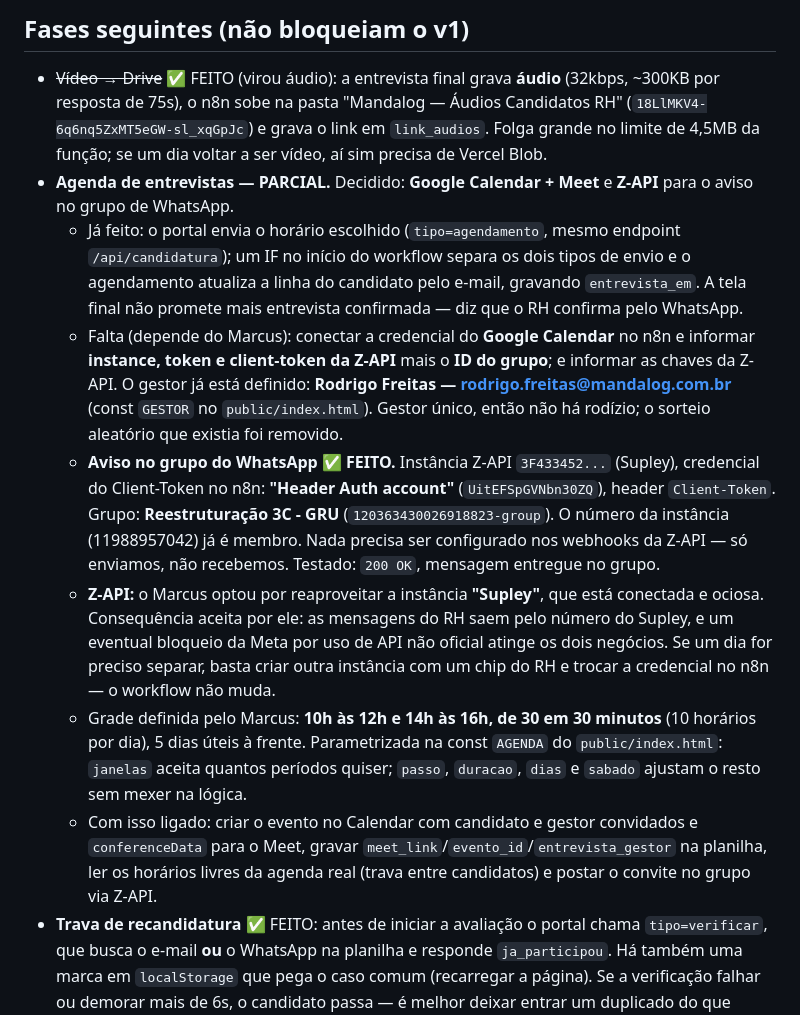
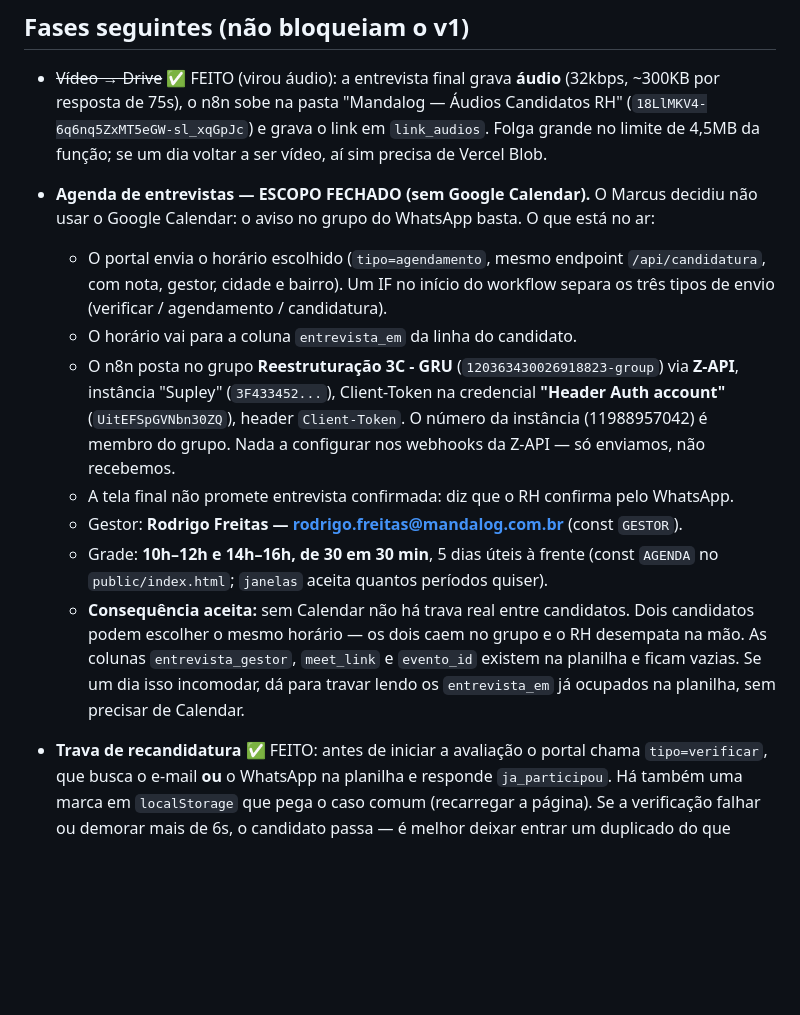
Before and after one commit to mandalogcel-wq/portal_rh, a Markdown page: CLAUDE.md, the part around the change. Rendered like a GitHub page; blank space fills up the shorter version.

Commit message:
Fecha o escopo da agenda sem o Google Calendar
Decisao do Marcus: o aviso no grupo do WhatsApp basta. O runbook passa a
registrar o que esta no ar e a consequencia aceita -- sem Calendar nao ha
trava entre candidatos, entao dois podem escolher o mesmo horario e o RH
desempata na mao. As colunas entrevista_gestor, meet_link e evento_id
ficam na planilha, vazias.

Co-Authored-By: Claude Opus 5 <noreply@anthropic.com>
Claude-Session: https://claude.ai/code/session_01WxL15yh1RMKvm7g4atPNzi

```diff
--- a/CLAUDE.md
+++ b/CLAUDE.md
@@ -58,37 +58,27 @@ for conta dele (logins/credenciais); o resto execute.
   ~300KB por resposta de 75s), o n8n sobe na pasta "Mandalog — Áudios Candidatos RH"
   (`18LlMKV4-6q6nq5ZxMT5eGW-sl_xqGpJc`) e grava o link em `link_audios`. Folga grande
   no limite de 4,5MB da função; se um dia voltar a ser vídeo, aí sim precisa de Vercel Blob.
-- **Agenda de entrevistas — PARCIAL.** Decidido: **Google Calendar + Meet** e **Z-API**
-  para o aviso no grupo de WhatsApp.
-  - Já feito: o portal envia o horário escolhido (`tipo=agendamento`, mesmo endpoint
-    `/api/candidatura`); um IF no início do workflow separa os dois tipos de envio e o
-    agendamento atualiza a linha do candidato pelo e-mail, gravando `entrevista_em`.
-    A tela final não promete mais entrevista confirmada — diz que o RH confirma pelo
-    WhatsApp.
-  - Falta (depende do Marcus): conectar a credencial do **Google Calendar** no n8n e
-    informar **instance, token e client-token da Z-API** mais o **ID do grupo**; e
-    informar as chaves da Z-API. O gestor já está definido: **Rodrigo Freitas —
-    rodrigo.freitas@mandalog.com.br** (const `GESTOR` no `public/index.html`). Gestor
-    único, então não há rodízio; o sorteio aleatório que existia foi removido.
-  - **Aviso no grupo do WhatsApp ✅ FEITO.** Instância Z-API `3F433452...` (Supley),
-    credencial do Client-Token no n8n: **"Header Auth account"** (`UitEFSpGVNbn30ZQ`),
-    header `Client-Token`. Grupo: **Reestruturação 3C - GRU**
-    (`120363430026918823-group`). O número da instância (11988957042) já é membro.
-    Nada precisa ser configurado nos webhooks da Z-API — só enviamos, não recebemos.
-    Testado: `200 OK`, mensagem entregue no grupo.
-  - **Z-API:** o Marcus optou por reaproveitar a instância **"Supley"**, que está
-    conectada e ociosa. Consequência aceita por ele: as mensagens do RH saem pelo número
-    do Supley, e um eventual bloqueio da Meta por uso de API não oficial atinge os dois
-    negócios. Se um dia for preciso separar, basta criar outra instância com um chip do
-    RH e trocar a credencial no n8n — o workflow não muda.
-  - Grade definida pelo Marcus: **10h às 12h e 14h às 16h, de 30 em 30 minutos**
-    (10 horários por dia), 5 dias úteis à frente. Parametrizada na const `AGENDA` do
-    `public/index.html`: `janelas` aceita quantos períodos quiser; `passo`, `duracao`,
-    `dias` e `sabado` ajustam o resto sem mexer na lógica.
-  - Com isso ligado: criar o evento no Calendar com candidato e gestor convidados e
-    `conferenceData` para o Meet, gravar `meet_link`/`evento_id`/`entrevista_gestor` na
-    planilha, ler os horários livres da agenda real (trava entre candidatos) e postar o
-    convite no grupo via Z-API.
+- **Agenda de entrevistas — ESCOPO FECHADO (sem Google Calendar).** O Marcus decidiu
+  não usar o Google Calendar: o aviso no grupo do WhatsApp basta. O que está no ar:
+  - O portal envia o horário escolhido (`tipo=agendamento`, mesmo endpoint
+    `/api/candidatura`, com nota, gestor, cidade e bairro). Um IF no início do workflow
+    separa os três tipos de envio (verificar / agendamento / candidatura).
+  - O horário vai para a coluna `entrevista_em` da linha do candidato.
+  - O n8n posta no grupo **Reestruturação 3C - GRU** (`120363430026918823-group`) via
+    **Z-API**, instância "Supley" (`3F433452...`), Client-Token na credencial
+    **"Header Auth account"** (`UitEFSpGVNbn30ZQ`), header `Client-Token`. O número da
+    instância (11988957042) é membro do grupo. Nada a configurar nos webhooks da Z-API
+    — só enviamos, não recebemos.
+  - A tela final não promete entrevista confirmada: diz que o RH confirma pelo WhatsApp.
+  - Gestor: **Rodrigo Freitas — rodrigo.freitas@mandalog.com.br** (const `GESTOR`).
+  - Grade: **10h–12h e 14h–16h, de 30 em 30 min**, 5 dias úteis à frente (const `AGENDA`
+    no `public/index.html`; `janelas` aceita quantos períodos quiser).
+  - **Consequência aceita:** sem Calendar não há trava real entre candidatos. Dois
+    candidatos podem escolher o mesmo horário — os dois caem no grupo e o RH desempata
+    na mão. As colunas `entrevista_gestor`, `meet_link` e `evento_id` existem na planilha
+    e ficam vazias. Se um dia isso incomodar, dá para travar lendo os `entrevista_em` já
+    ocupados na planilha, sem precisar de Calendar.
+
 - **Trava de recandidatura** ✅ FEITO: antes de iniciar a avaliação o portal chama
   `tipo=verificar`, que busca o e-mail **ou** o WhatsApp na planilha e responde
   `ja_participou`. Há também uma marca em `localStorage` que pega o caso comum
```
